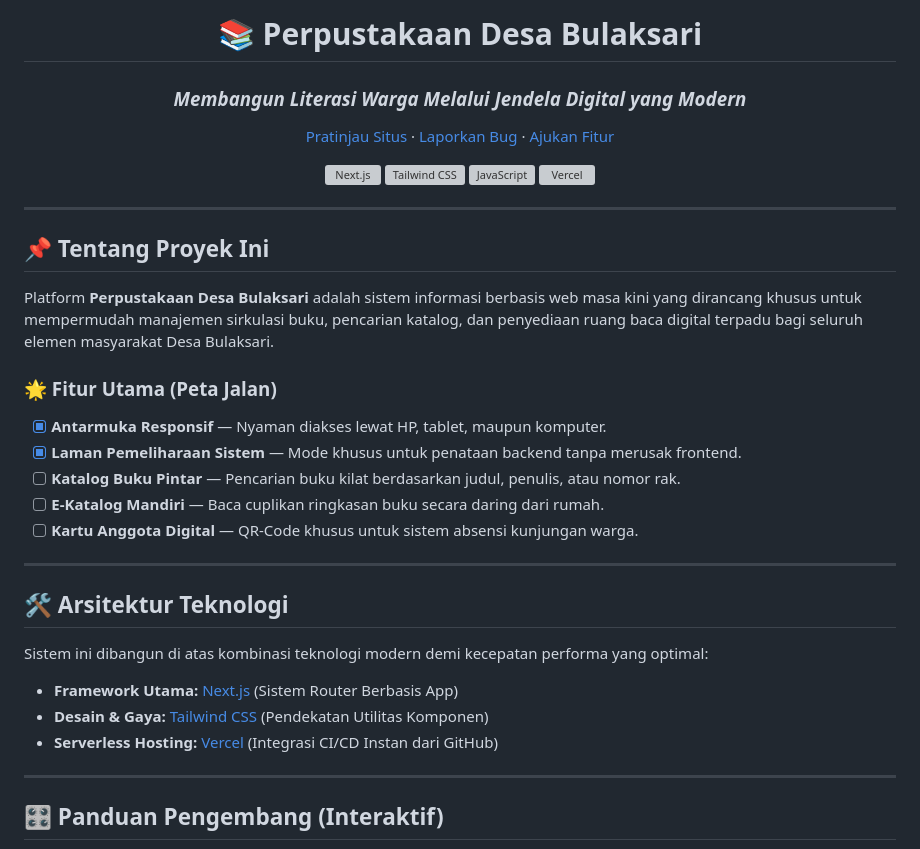
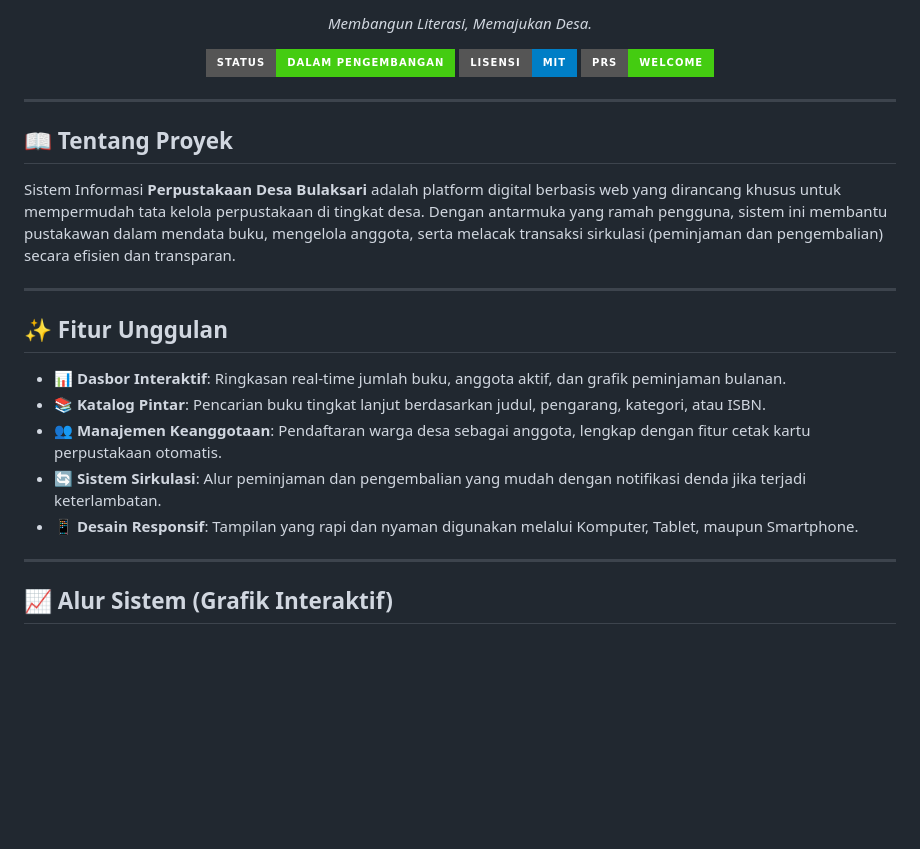
Before and after one commit to piajar/perpustakaan-desa-bulaksari, a Markdown page: README.md, the part around one of its changes. Rendered like a GitHub page; badges without logos; blank space fills up the shorter version; grey boxes are pictures that could not be loaded.

Commit message:
feat: enhance README with updated project description, features, and installation guide

```diff
--- a/README.md
+++ b/README.md
@@ -5,39 +5,28 @@
 
-  # 📚 Perpustakaan Desa Bulaksari
+  *Membangun Literasi, Memajukan Desa.*
 
-  ### *Membangun Literasi Warga Melalui Jendela Digital yang Modern*
-
-  [Pratinjau Situs](https://vercel.app) · [Laporkan Bug](https://github.com) · [Ajukan Fitur](https://github.com)
-
-  <!-- Badges untuk Teknologi -->
-  <img src="https://shields.io" alt="Next.js" />
-  <img src="https://shields.io" alt="Tailwind CSS" />
-  <img src="https://shields.io" alt="JavaScript" />
-  <img src="https://shields.io" alt="Vercel" />
-
+  [![Status](https://img.shields.io/badge/Status-Dalam_Pengembangan-success.svg?style=for-the-badge)]()
+  [![License](https://img.shields.io/badge/Lisensi-MIT-blue.svg?style=for-the-badge)]()
+  [![PRs Welcome](https://img.shields.io/badge/PRs-welcome-brightgreen.svg?style=for-the-badge)]()
 </div>
 
 ---
 
-## 📌 Tentang Proyek Ini
-Platform **Perpustakaan Desa Bulaksari** adalah sistem informasi berbasis web masa kini yang dirancang khusus untuk mempermudah manajemen sirkulasi buku, pencarian katalog, dan penyediaan ruang baca digital terpadu bagi seluruh elemen masyarakat Desa Bulaksari.
+## 📖 Tentang Proyek
 
-### 🌟 Fitur Utama (Peta Jalan)
-- [x] **Antarmuka Responsif** — Nyaman diakses lewat HP, tablet, maupun komputer.
-- [x] **Laman Pemeliharaan Sistem** — Mode khusus untuk penataan backend tanpa merusak frontend.
-- [ ] **Katalog Buku Pintar** — Pencarian buku kilat berdasarkan judul, penulis, atau nomor rak.
-- [ ] **E-Katalog Mandiri** — Baca cuplikan ringkasan buku secara daring dari rumah.
-- [ ] **Kartu Anggota Digital** — QR-Code khusus untuk sistem absensi kunjungan warga.
+Sistem Informasi **Perpustakaan Desa Bulaksari** adalah platform digital berbasis web yang dirancang khusus untuk mempermudah tata kelola perpustakaan di tingkat desa. Dengan antarmuka yang ramah pengguna, sistem ini membantu pustakawan dalam mendata buku, mengelola anggota, serta melacak transaksi sirkulasi (peminjaman dan pengembalian) secara efisien dan transparan.
 
 ---
 
-## 🛠️ Arsitektur Teknologi
-Sistem ini dibangun di atas kombinasi teknologi modern demi kecepatan performa yang optimal:
-- **Framework Utama:** [Next.js](https://nextjs.org) (Sistem Router Berbasis App)
-- **Desain & Gaya:** [Tailwind CSS](https://tailwindcss.com) (Pendekatan Utilitas Komponen)
-- **Serverless Hosting:** [Vercel](https://vercel.com) (Integrasi CI/CD Instan dari GitHub)
+## ✨ Fitur Unggulan
+
+- 📊 **Dasbor Interaktif**: Ringkasan real-time jumlah buku, anggota aktif, dan grafik peminjaman bulanan.
+- 📚 **Katalog Pintar**: Pencarian buku tingkat lanjut berdasarkan judul, pengarang, kategori, atau ISBN.
+- 👥 **Manajemen Keanggotaan**: Pendaftaran warga desa sebagai anggota, lengkap dengan fitur cetak kartu perpustakaan otomatis.
+- 🔄 **Sistem Sirkulasi**: Alur peminjaman dan pengembalian yang mudah dengan notifikasi denda jika terjadi keterlambatan.
+- 📱 **Desain Responsif**: Tampilan yang rapi dan nyaman digunakan melalui Komputer, Tablet, maupun Smartphone.
 
 ---
 
-## 🎛️ Panduan Pengembang (Interaktif)
+## 📈 Alur Sistem (Grafik Interaktif)
 
```
Also changed, not shown: other parts of README.md (+100 -46 lines).
